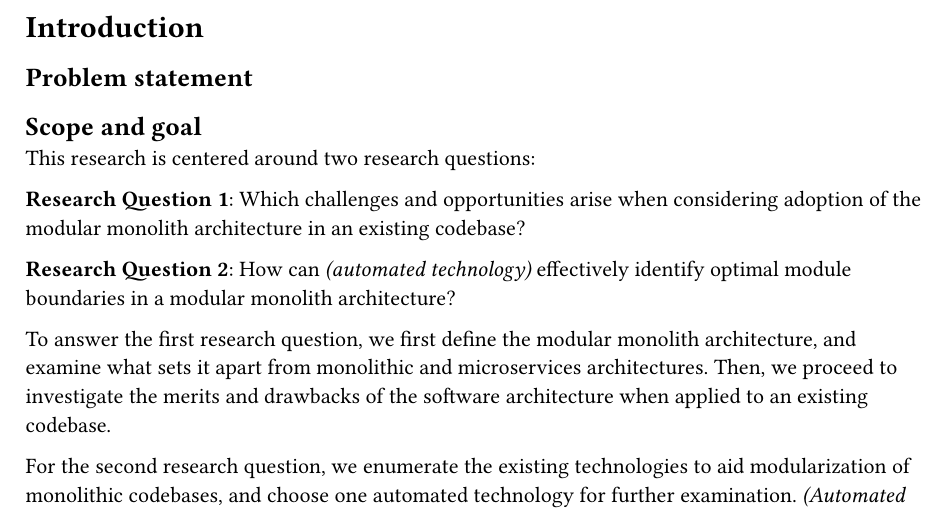
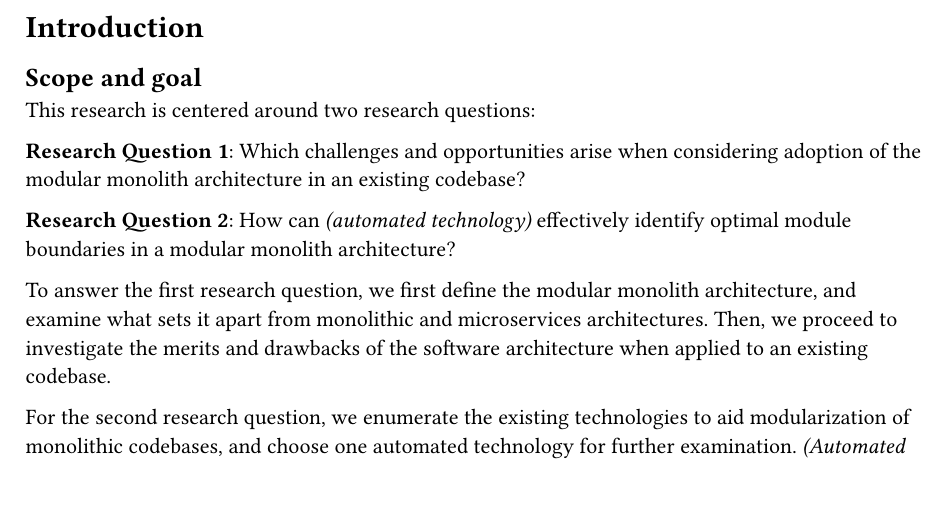
Before and after one commit to floriandejonckheere/utu-thesis, a Typst document (thesis/chapters/01-introduction.typ): part of the page, cut so that both start at the same text. Compiled offline with Typst 0.15.

Commit message:
Remove problem statement section

```diff
--- a/thesis/chapters/01-introduction.typ
+++ b/thesis/chapters/01-introduction.typ
@@ -1,10 +1,6 @@
 = Introduction
 
 // General introduction to the topic
-
-== Problem statement
-
-// Identification of challenges and obstacles related to the topic
 
 == Scope and goal
 
```
Also changed, not shown: thesis/thesis.pdf.
